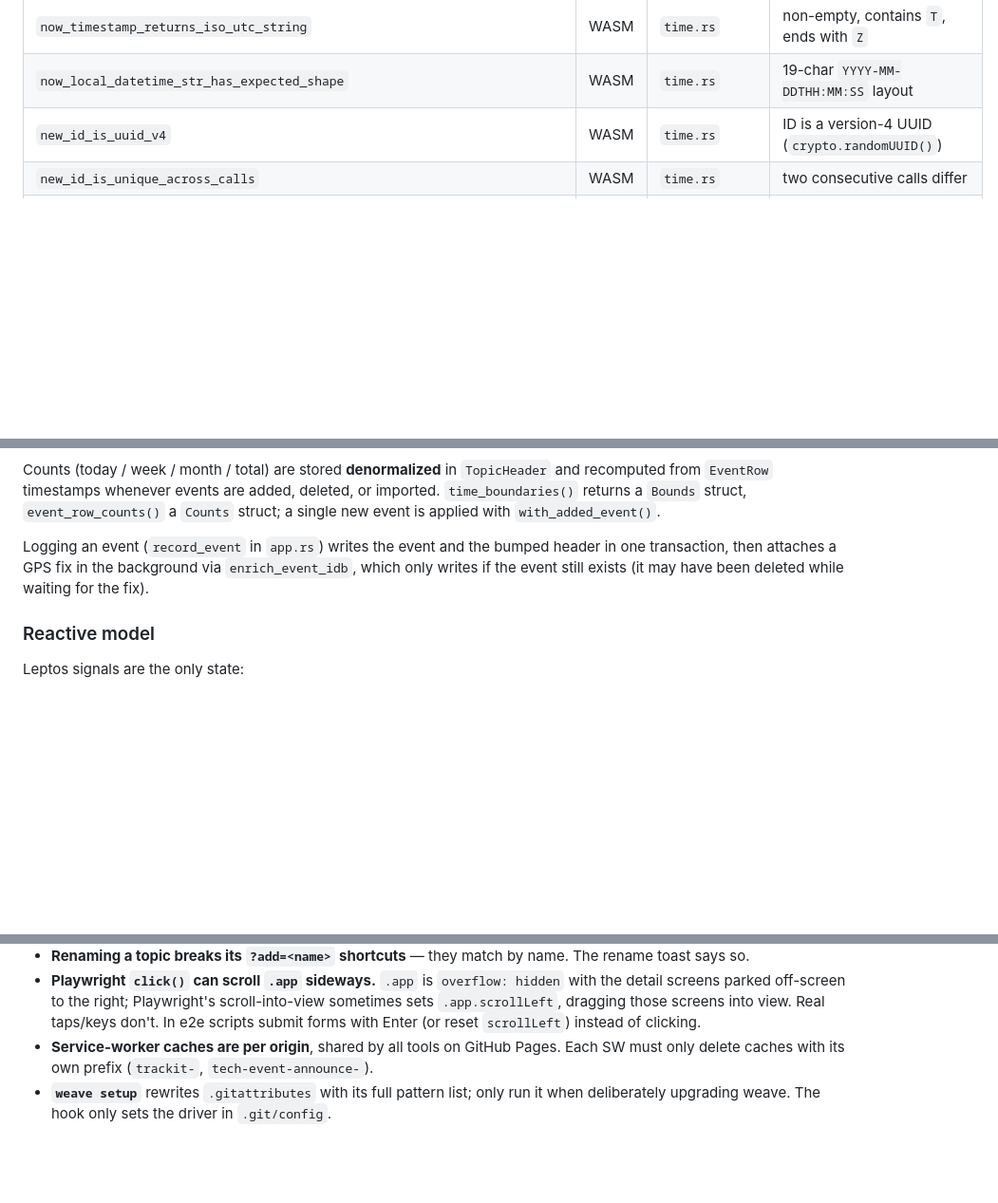
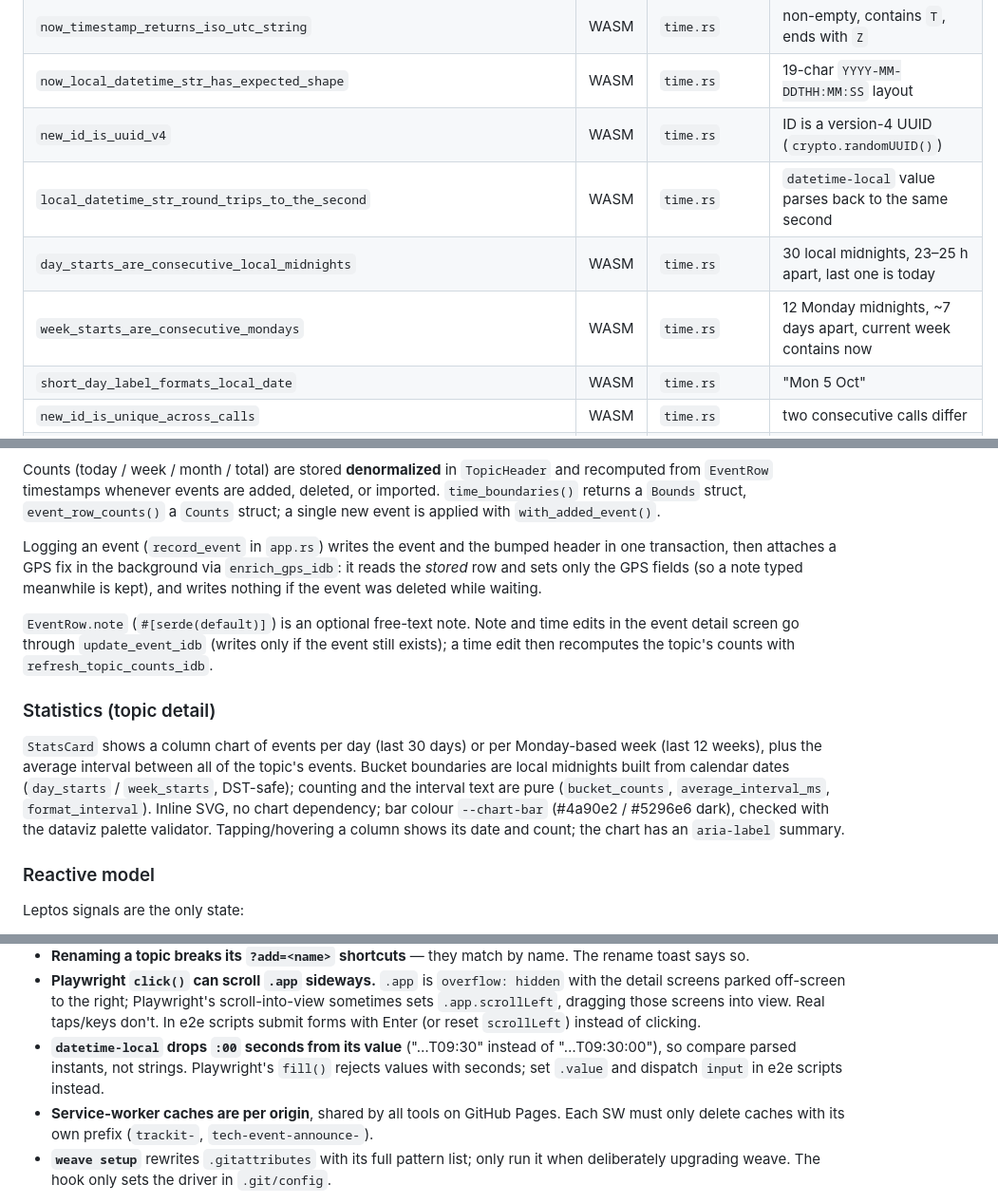
Before and after one commit to sportfloh/tools, a Markdown page: CLAUDE.md, 3 parts joined by grey strips. Shown at 95% size. Drawn GitHub-style; blank space fills up the shorter version.

```diff
--- a/CLAUDE.md
+++ b/CLAUDE.md
@@ -129,6 +138,10 @@ run its two WASM tests locally when touching `storage.rs`.
 | `now_timestamp_returns_iso_utc_string` | WASM | `time.rs` | non-empty, contains `T`, ends with `Z` |
 | `now_local_datetime_str_has_expected_shape` | WASM | `time.rs` | 19-char `YYYY-MM-DDTHH:MM:SS` layout |
 | `new_id_is_uuid_v4` | WASM | `time.rs` | ID is a version-4 UUID (`crypto.randomUUID()`) |
+| `local_datetime_str_round_trips_to_the_second` | WASM | `time.rs` | `datetime-local` value parses back to the same second |
+| `day_starts_are_consecutive_local_midnights` | WASM | `time.rs` | 30 local midnights, 23–25 h apart, last one is today |
+| `week_starts_are_consecutive_mondays` | WASM | `time.rs` | 12 Monday midnights, ~7 days apart, current week contains now |
+| `short_day_label_formats_local_date` | WASM | `time.rs` | "Mon 5 Oct" |
 | `new_id_is_unique_across_calls` | WASM | `time.rs` | two consecutive calls differ |
 | `time_boundaries_ordering_invariants` | WASM | `time.rs` | `today_start ≤ now < today_end`, `month_start ≤ now`, `week_start ≤ now` |
 | `time_boundaries_today_span_is_exactly_one_day` | WASM | `time.rs` | `today_end − today_start == 86 400 000` |
@@ -265,7 +284,13 @@ Two IDB stores:
 
 Counts (today / week / month / total) are stored **denormalized** in `TopicHeader` and recomputed from `EventRow` timestamps whenever events are added, deleted, or imported. `time_boundaries()` returns a `Bounds` struct, `event_row_counts()` a `Counts` struct; a single new event is applied with `with_added_event()`.
 
-Logging an event (`record_event` in `app.rs`) writes the event and the bumped header in one transaction, then attaches a GPS fix in the background via `enrich_event_idb`, which only writes if the event still exists (it may have been deleted while waiting for the fix).
+Logging an event (`record_event` in `app.rs`) writes the event and the bumped header in one transaction, then attaches a GPS fix in the background via `enrich_gps_idb`: it reads the *stored* row and sets only the GPS fields (so a note typed meanwhile is kept), and writes nothing if the event was deleted while waiting.
+
+`EventRow.note` (`#[serde(default)]`) is an optional free-text note. Note and time edits in the event detail screen go through `update_event_idb` (writes only if the event still exists); a time edit then recomputes the topic's counts with `refresh_topic_counts_idb`.
+
+### Statistics (topic detail)
+
+`StatsCard` shows a column chart of events per day (last 30 days) or per Monday-based week (last 12 weeks), plus the average interval between all of the topic's events. Bucket boundaries are local midnights built from calendar dates (`day_starts` / `week_starts`, DST-safe); counting and the interval text are pure (`bucket_counts`, `average_interval_ms`, `format_interval`). Inline SVG, no chart dependency; bar colour `--chart-bar` (#4a90e2 / #5296e6 dark), checked with the dataviz palette validator. Tapping/hovering a column shows its date and count; the chart has an `aria-label` summary.
 
 ### Reactive model
 
@@ -393,6 +420,9 @@ Rules:
   detail screens parked off-screen to the right; Playwright's scroll-into-view sometimes sets
   `.app.scrollLeft`, dragging those screens into view. Real taps/keys don't. In e2e scripts
   submit forms with Enter (or reset `scrollLeft`) instead of clicking.
+- **`datetime-local` drops `:00` seconds from its value** ("…T09:30" instead of "…T09:30:00"),
+  so compare parsed instants, not strings. Playwright's `fill()` rejects values with seconds;
+  set `.value` and dispatch `input` in e2e scripts instead.
 - **Service-worker caches are per origin**, shared by all tools on GitHub Pages. Each SW must only
   delete caches with its own prefix (`trackit-`, `tech-event-announce-`).
 - **`weave setup`** rewrites `.gitattributes` with its full pattern list; only run it when
```
Also changed, not shown: other parts of CLAUDE.md (+20 -3 lines).
